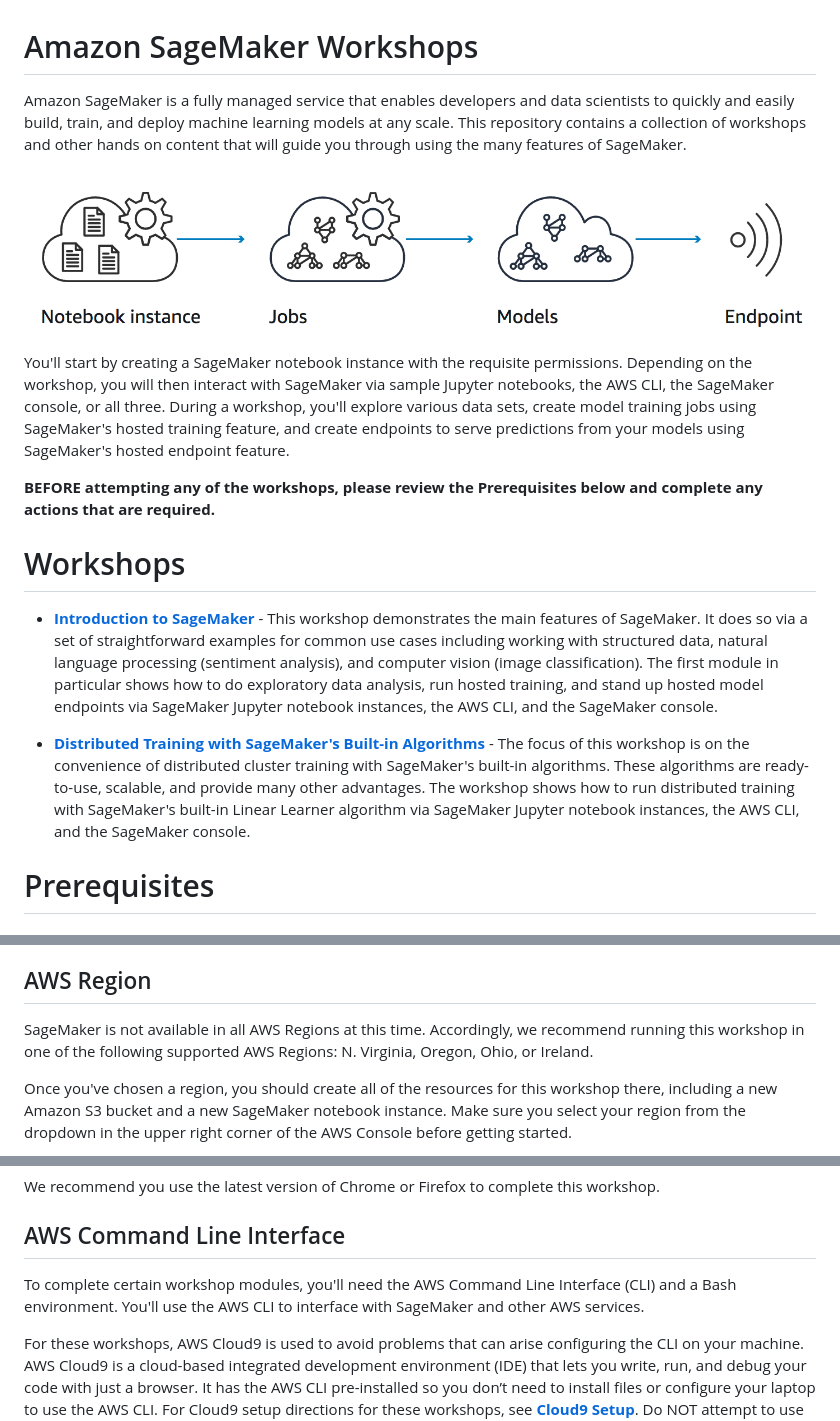
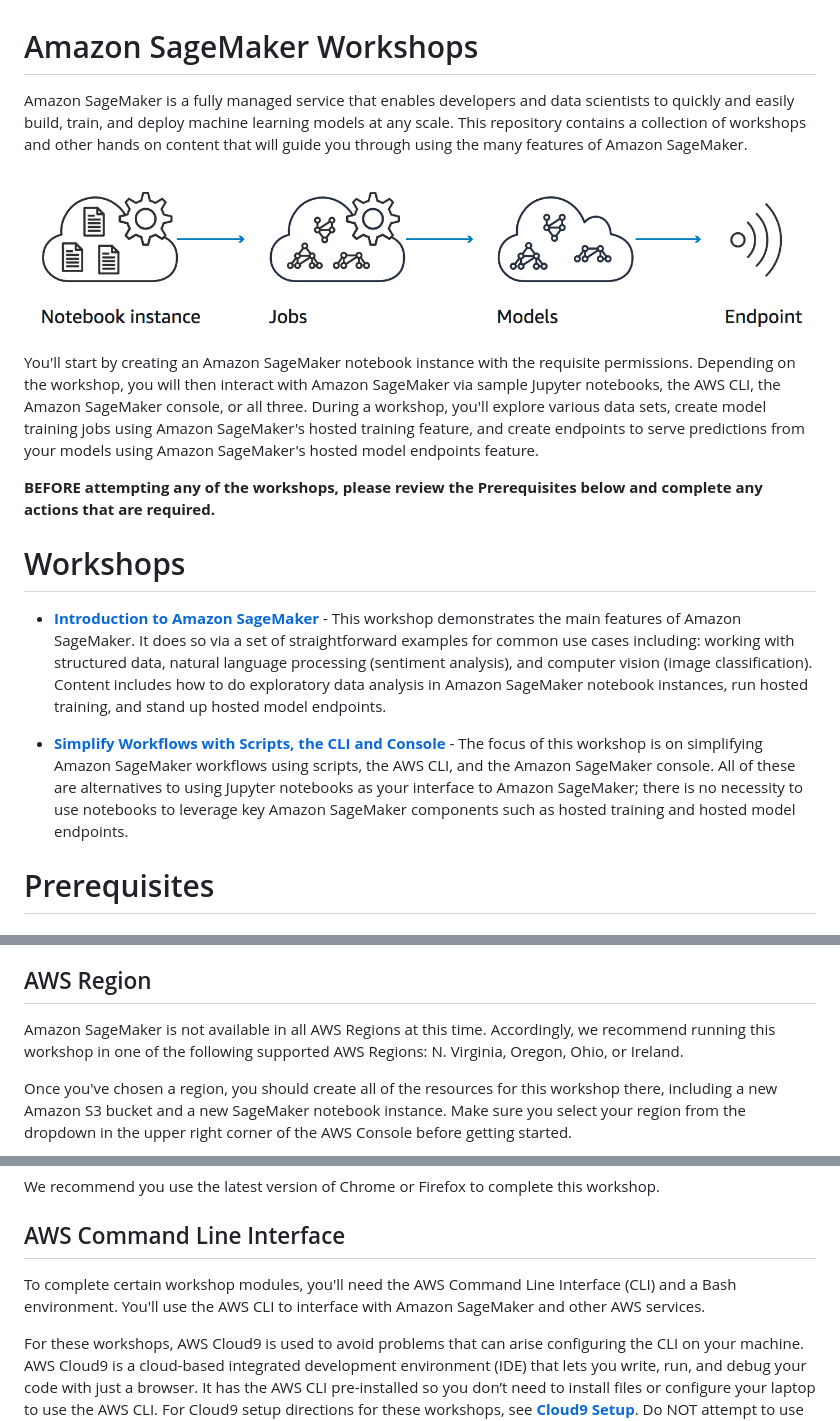
Before and after one commit to awslabs/amazon-sagemaker-workshop, a Markdown page: README.md, 3 parts joined by grey strips. Rendered like a GitHub page.

Commit message:
create Simplify Workflows workshop

```diff
--- a/README.md
+++ b/README.md
@@ -1,20 +1,20 @@
 # Amazon SageMaker Workshops
 
-Amazon SageMaker is a fully managed service that enables developers and data scientists to quickly and easily build, train, and deploy machine learning models at any scale. This repository contains a collection of workshops and other hands on content that will guide you through using the many features of SageMaker.
+Amazon SageMaker is a fully managed service that enables developers and data scientists to quickly and easily build, train, and deploy machine learning models at any scale. This repository contains a collection of workshops and other hands on content that will guide you through using the many features of Amazon SageMaker.
 
 ![Overview](./images/overview.png)
 
-You'll start by creating a SageMaker notebook instance with the requisite permissions. Depending on the workshop, you will then interact with SageMaker via sample Jupyter notebooks, the AWS CLI, the SageMaker console, or all three. During a workshop, you'll explore various data sets, create model training jobs using SageMaker's hosted training feature, and create endpoints to serve predictions from your models using SageMaker's hosted endpoint feature.
+You'll start by creating an Amazon SageMaker notebook instance with the requisite permissions. Depending on the workshop, you will then interact with Amazon SageMaker via sample Jupyter notebooks, the AWS CLI, the Amazon SageMaker console, or all three. During a workshop, you'll explore various data sets, create model training jobs using Amazon SageMaker's hosted training feature, and create endpoints to serve predictions from your models using Amazon SageMaker's hosted model endpoints feature.
 
 **BEFORE attempting any of the workshops, please review the Prerequisites below and complete any actions that are required.**
 
 
 # Workshops
 
-- [**Introduction to SageMaker**](Introduction) - This workshop demonstrates the main features of SageMaker.  It does so via a set of straightforward examples for common use cases including working with structured data, natural language processing (sentiment analysis), and computer vision (image classification).  The first module in particular shows how to do exploratory data analysis, run hosted training, and stand up hosted model endpoints via SageMaker Jupyter notebook instances, the AWS CLI, and the SageMaker console.
+- [**Introduction to Amazon SageMaker**](Introduction) - This workshop demonstrates the main features of Amazon SageMaker.  It does so via a set of straightforward examples for common use cases including: working with structured data, natural language processing (sentiment analysis), and computer vision (image classification).  Content includes how to do exploratory data analysis in Amazon SageMaker notebook instances, run hosted training, and stand up hosted model endpoints.
 
 
-- [**Distributed Training with SageMaker's Built-in Algorithms**](Built-in-Algorithms) - The focus of this workshop is on the convenience of distributed cluster training with SageMaker's built-in algorithms. These algorithms are ready-to-use, scalable, and provide many other advantages. The workshop shows how to run distributed training with SageMaker's built-in Linear Learner algorithm via SageMaker Jupyter notebook instances, the AWS CLI, and the SageMaker console.
+- [**Simplify Workflows with Scripts, the CLI and Console**](Simplify-Workflows) - The focus of this workshop is on simplifying Amazon SageMaker workflows using scripts, the AWS CLI, and the Amazon SageMaker console.  All of these are alternatives to using Jupyter notebooks as your interface to Amazon SageMaker; there is no necessity to use notebooks to leverage key Amazon SageMaker components such as hosted training and hosted model endpoints.
 
 
 # Prerequisites
@@ -35,7 +35,7 @@ In order to complete this workshop you'll need an AWS Account, and an AWS IAM us
 
 ## AWS Region
 
-SageMaker is not available in all AWS Regions at this time.  Accordingly, we recommend running this workshop in one of the following supported AWS Regions:  N. Virginia, Oregon, Ohio, or Ireland.
+Amazon SageMaker is not available in all AWS Regions at this time.  Accordingly, we recommend running this workshop in one of the following supported AWS Regions:  N. Virginia, Oregon, Ohio, or Ireland.
 
 Once you've chosen a region, you should create all of the resources for this workshop there, including a new Amazon S3 bucket and a new SageMaker notebook instance. Make sure you select your region from the dropdown in the upper right corner of the AWS Console before getting started.
 
@@ -49,7 +49,7 @@ We recommend you use the latest version of Chrome or Firefox to complete this wo
 
 ## AWS Command Line Interface
 
-To complete certain workshop modules, you'll need the AWS Command Line Interface (CLI) and a Bash environment. You'll use the AWS CLI to interface with SageMaker and other AWS services.
+To complete certain workshop modules, you'll need the AWS Command Line Interface (CLI) and a Bash environment. You'll use the AWS CLI to interface with Amazon SageMaker and other AWS services.
 
 For these workshops, AWS Cloud9 is used to avoid problems that can arise configuring the CLI on your machine. AWS Cloud9 is a cloud-based integrated development environment (IDE) that lets you write, run, and debug your code with just a browser. It has the AWS CLI pre-installed so you don’t need to install files or configure your laptop to use the AWS CLI. For Cloud9 setup directions for these workshops, see [**Cloud9 Setup**](Cloud9). Do NOT attempt to use a locally installed AWS CLI during a live workshop because there is insufficient time during a live workshop to resolve related issues.
 
```
Also changed, not shown: Simplify-Workflows/README.md (added, +63 -0 lines), modules/Distributed_Training_CLI_Console.md (renamed from Built-in-Algorithms/README.md, +15 -60 lines), modules/images/distrib-dev-environment.png (renamed from Built-in-Algorithms/images/dev-environment.png), modules/images/distrib-endpoint-config.png (renamed from Built-in-Algorithms/images/endpoint-config.png), modules/images/distrib-endpoint.png (renamed from Built-in-Algorithms/images/endpoint.png), modules/images/distrib-model.png (renamed from Built-in-Algorithms/images/model.png).
